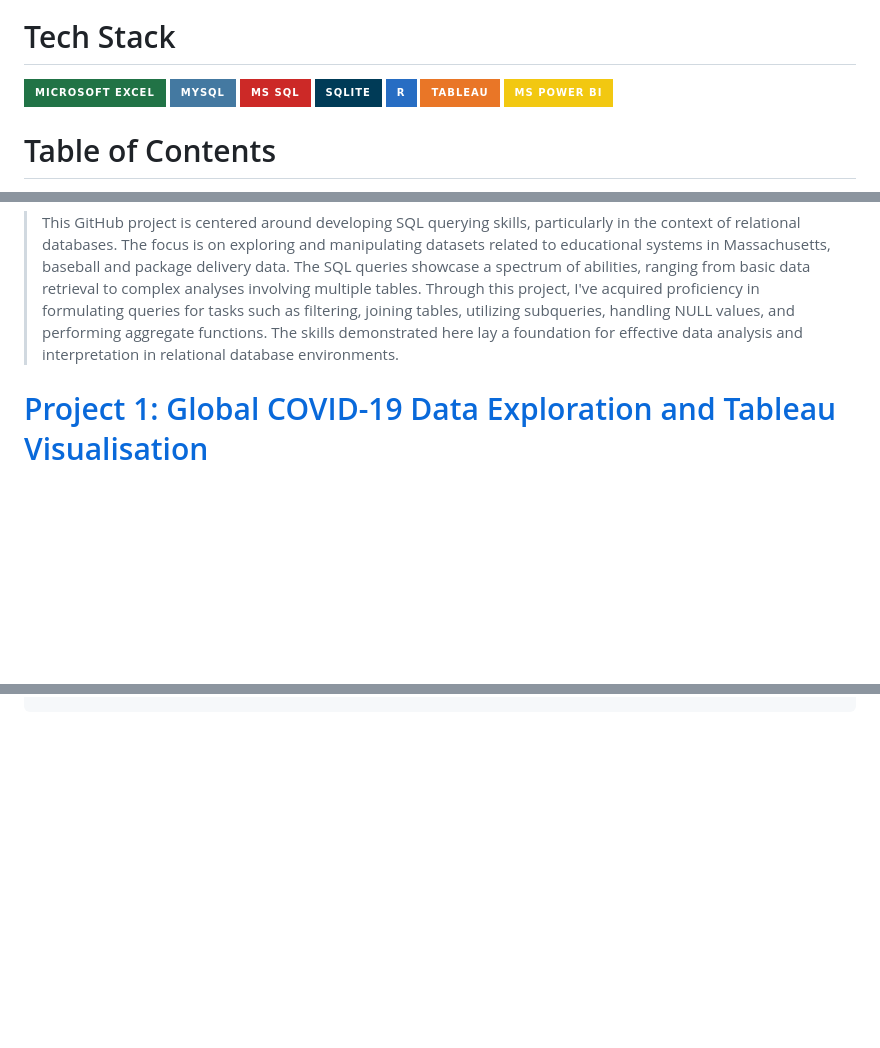
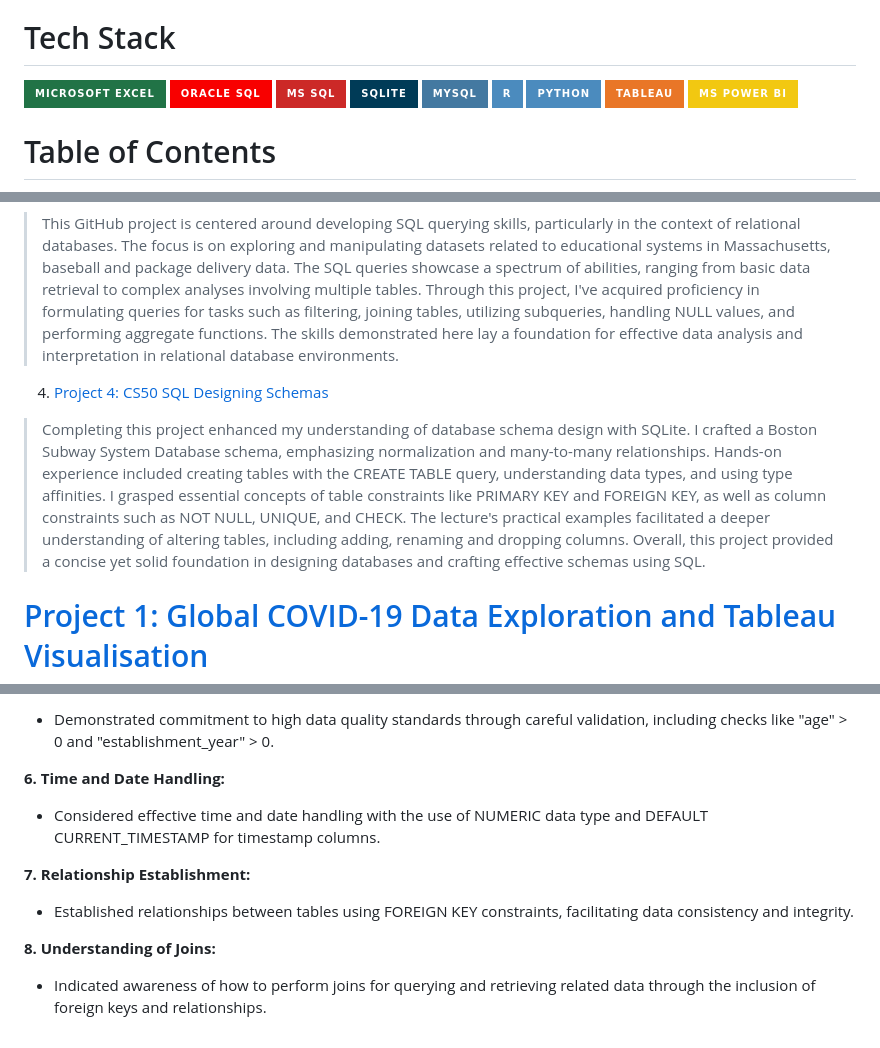
Before and after one commit to KamilKozera/business-intelligence-portfolio, a Markdown page: README.md, 3 parts joined by grey strips. Drawn GitHub-style; badges without logos; blank space fills up the shorter version.

```diff
--- a/README.md
+++ b/README.md
@@ -9,9 +9,8 @@ Feel free to explore the various projects and code snippets available here. Whet
 If you have any questions or suggestions, don't hesitate to reach out. Collaboration is always welcome!
 
 # Tech Stack
-![Microsoft Excel](https://img.shields.io/badge/-Microsoft%20Excel-217346?logo=microsoft%20excel&logoColor=white&style=for-the-badge)
-![MySQL](https://img.shields.io/badge/-MySQL-4479A1?logo=mysql&logoColor=white&style=for-the-badge) ![MS SQL](https://img.shields.io/badge/-MS%20SQL-CC2927?logo=microsoft%20sql%20server&logoColor=white&style=for-the-badge) ![SQLite](https://img.shields.io/badge/-SQLite-003B57?logo=sqlite&logoColor=white&style=for-the-badge) ![R](https://img.shields.io/badge/-R-276DC3?logo=r&logoColor=white&style=for-the-badge) ![Tableau](https://img.shields.io/badge/-Tableau-E97627?logo=tableau&logoColor=white&style=for-the-badge) ![MS Power BI](https://img.shields.io/badge/-MS%20Power%20BI-F2C811?logo=power%20bi&logoColor=white&style=for-the-badge)
-
+![Microsoft Excel](https://img.shields.io/badge/-Microsoft%20Excel-217346?logo=microsoft%20excel&logoColor=white&style=for-the-badge) ![Oracle SQL](https://img.shields.io/badge/-Oracle%20SQL-F80000?logo=oracle&logoColor=white&style=for-the-badge) ![MS SQL](https://img.shields.io/badge/-MS%20SQL-CC2927?logo=microsoft%20sql%20server&logoColor=white&style=for-the-badge) ![SQLite](https://img.shields.io/badge/-SQLite-003B57?logo=sqlite&logoColor=white&style=for-the-badge)
+![MySQL](https://img.shields.io/badge/-MySQL-4479A1?logo=mysql&logoColor=white&style=for-the-badge) ![R](https://img.shields.io/badge/-R-4B8BBE?logo=r&logoColor=white&style=for-the-badge) ![Python](https://img.shields.io/badge/-Python-4B8BBE?logo=python&logoColor=white&style=for-the-badge) ![Tableau](https://img.shields.io/badge/-Tableau-E97627?logo=tableau&logoColor=white&style=for-the-badge) ![MS Power BI](https://img.shields.io/badge/-MS%20Power%20BI-F2C811?logo=power%20bi&logoColor=white&style=for-the-badge)
 
 # Table of Contents
 1. <a href="#project-1-global-covid-19-data-exploration-and-tableau-visualisation">Project 1: Global COVID-19 Data Exploration and Tableau Visualisation</a>
@@ -22,6 +21,9 @@ If you have any questions or suggestions, don't hesitate to reach out. Collabora
 
 3. <a href="#project-3-cs50-sql-relational-database-quering">Project 3: CS50 SQL Relational Database Quering</a>
 >This GitHub project is centered around developing SQL querying skills, particularly in the context of relational databases. The focus is on exploring and manipulating datasets related to educational systems in Massachusetts, baseball and package delivery data. The SQL queries showcase a spectrum of abilities, ranging from basic data retrieval to complex analyses involving multiple tables. Through this project, I've acquired proficiency in formulating queries for tasks such as filtering, joining tables, utilizing subqueries, handling NULL values, and performing aggregate functions. The skills demonstrated here lay a foundation for effective data analysis and interpretation in relational database environments.
+
+4. <a href="#project-4-cs50-sql-designing-schemas">Project 4: CS50 SQL Designing Schemas</a>
+>Completing this project enhanced my understanding of database schema design with SQLite. I crafted a Boston Subway System Database schema, emphasizing normalization and many-to-many relationships. Hands-on experience included creating tables with the CREATE TABLE query, understanding data types, and using type affinities. I grasped essential concepts of table constraints like PRIMARY KEY and FOREIGN KEY, as well as column constraints such as NOT NULL, UNIQUE, and CHECK. The lecture's practical examples facilitated a deeper understanding of altering tables, including adding, renaming and dropping columns. Overall, this project provided a concise yet solid foundation in designing databases and crafting effective schemas using SQL.
 
 
 # [Project 1: Global COVID-19 Data Exploration and Tableau Visualisation](https://github.com/KamilKozera/business-intelligence-portfolio/tree/main/Project%201%20-%20SQL%20and%20Tableau)
@@ -2068,0 +2132,13 @@ Throughout this project and the SQL queries discussed, I've used a comprehensive
+- Demonstrated commitment to high data quality standards through careful validation, including checks like "age" > 0 and "establishment_year" > 0.
+
+**6. Time and Date Handling:**
+
+- Considered effective time and date handling with the use of NUMERIC data type and DEFAULT CURRENT_TIMESTAMP for timestamp columns.
+
+**7. Relationship Establishment:**
+
+- Established relationships between tables using FOREIGN KEY constraints, facilitating data consistency and integrity.
+
+**8. Understanding of Joins:**
+
+- Indicated awareness of how to perform joins for querying and retrieving related data through the inclusion of foreign keys and relationships.
```
Also changed, not shown: other parts of README.md (+61 -0 lines).
